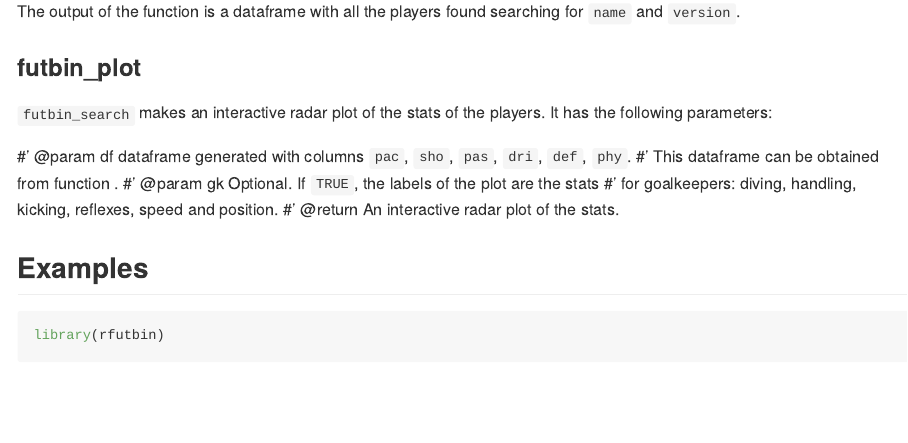
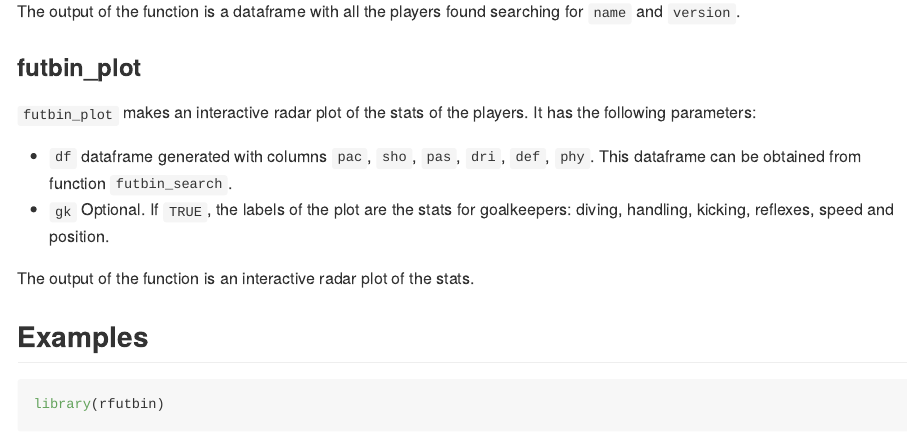
Before and after one commit to danielredondo/rfutbin, an R Markdown document (README.Rmd): the page in a window 1100 px wide, from 860 px down. The pictures show the output file README.md that the author committed with the source, drawn offline in the style of GitHub.

Commit message:
futbin_search_in_README

```diff
--- a/README.Rmd
+++ b/README.Rmd
@@ -46,13 +46,12 @@ The output of the function is a dataframe with all the players found searching f
 
 ### futbin_plot
 
-`futbin_search` makes an interactive radar plot of the stats of the players. It has the following parameters:
+`futbin_plot` makes an interactive radar plot of the stats of the players. It has the following parameters:
 
-#' @param df dataframe generated with columns `pac`, `sho`, `pas`, `dri`, `def`, `phy`.
-#' This dataframe can be obtained from function \code{\link{futbin_search}}.
-#' @param gk Optional. If `TRUE`, the labels of the plot are the stats
-#' for goalkeepers: diving, handling, kicking, reflexes, speed and position.
-#' @return An interactive radar plot of the stats.
+- `df` dataframe generated with columns `pac`, `sho`, `pas`, `dri`, `def`, `phy`. This dataframe can be obtained from function `futbin_search`.
+- `gk` Optional. If `TRUE`, the labels of the plot are the stats for goalkeepers: diving, handling, kicking, reflexes, speed and position.
+
+The output of the function is an interactive radar plot of the stats.
 
 ## Examples
 
```
Also changed, not shown: README.html (added), README.md, 1 other file.
